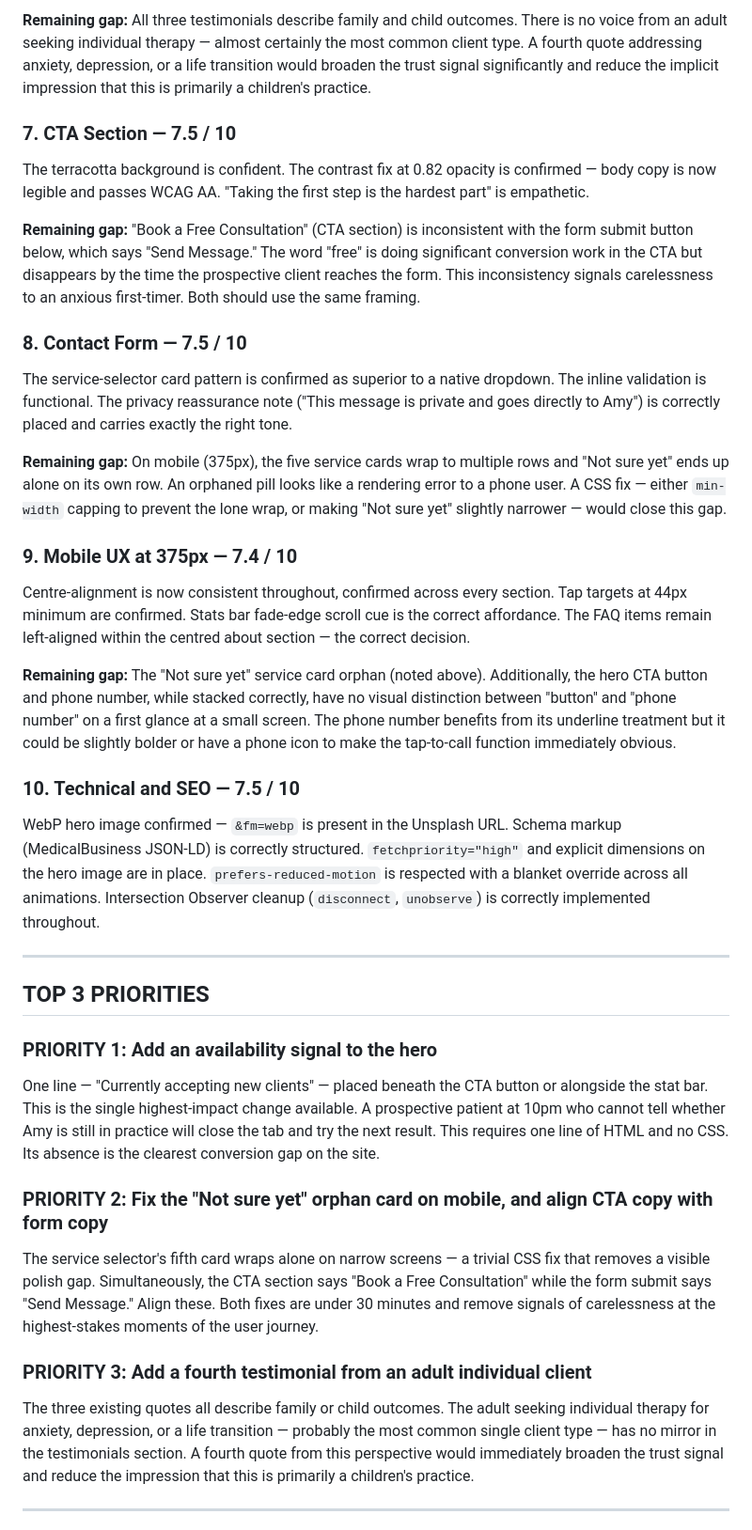
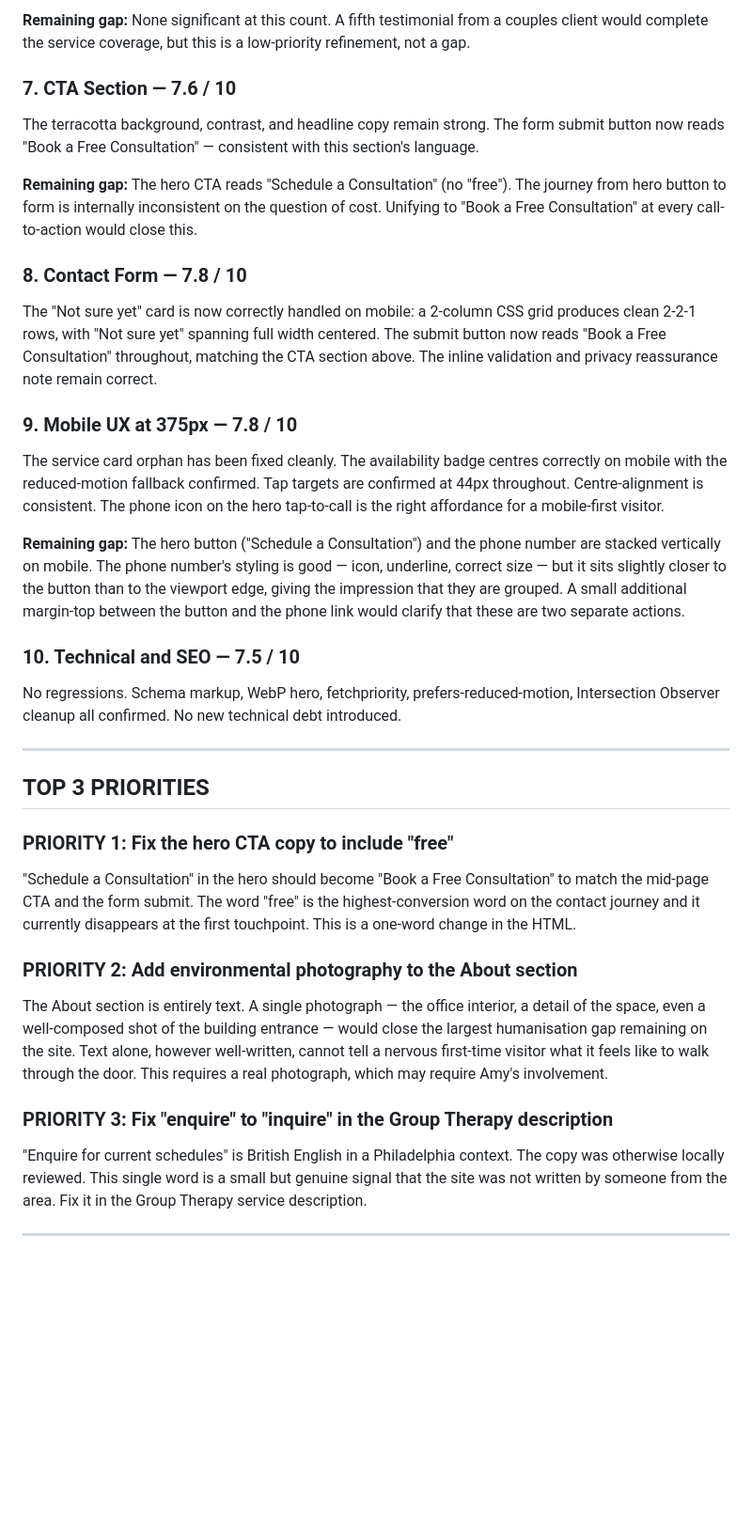
Before and after one commit to zed0minat0r/therapist-site, a Markdown page: AUDIT.md, the part around one of its changes. Shown at 94% size. Drawn GitHub-style; blank space fills up the shorter version.

```diff
--- a/AUDIT.md
+++ b/AUDIT.md
@@ -46,36 +46,34 @@ Initials and town attributions (M.T. Swarthmore PA, J.R. Media PA, S.K. Wayne PA
 
-**Remaining gap:** All three testimonials describe family and child outcomes. There is no voice from an adult seeking individual therapy — almost certainly the most common client type. A fourth quote addressing anxiety, depression, or a life transition would broaden the trust signal significantly and reduce the implicit impression that this is primarily a children's practice.
+**Remaining gap:** None significant at this count. A fifth testimonial from a couples client would complete the service coverage, but this is a low-priority refinement, not a gap.
 
-### 7. CTA Section — 7.5 / 10
-The terracotta background is confident. The contrast fix at 0.82 opacity is confirmed — body copy is now legible and passes WCAG AA. "Taking the first step is the hardest part" is empathetic.
+### 7. CTA Section — 7.6 / 10
+The terracotta background, contrast, and headline copy remain strong. The form submit button now reads "Book a Free Consultation" — consistent with this section's language.
 
-**Remaining gap:** "Book a Free Consultation" (CTA section) is inconsistent with the form submit button below, which says "Send Message." The word "free" is doing significant conversion work in the CTA but disappears by the time the prospective client reaches the form. This inconsistency signals carelessness to an anxious first-timer. Both should use the same framing.
+**Remaining gap:** The hero CTA reads "Schedule a Consultation" (no "free"). The journey from hero button to form is internally inconsistent on the question of cost. Unifying to "Book a Free Consultation" at every call-to-action would close this.
 
-### 8. Contact Form — 7.5 / 10
-The service-selector card pattern is confirmed as superior to a native dropdown. The inline validation is functional. The privacy reassurance note ("This message is private and goes directly to Amy") is correctly placed and carries exactly the right tone.
+### 8. Contact Form — 7.8 / 10
+The "Not sure yet" card is now correctly handled on mobile: a 2-column CSS grid produces clean 2-2-1 rows, with "Not sure yet" spanning full width centered. The submit button now reads "Book a Free Consultation" throughout, matching the CTA section above. The inline validation and privacy reassurance note remain correct.
 
-**Remaining gap:** On mobile (375px), the five service cards wrap to multiple rows and "Not sure yet" ends up alone on its own row. An orphaned pill looks like a rendering error to a phone user. A CSS fix — either `min-width` capping to prevent the lone wrap, or making "Not sure yet" slightly narrower — would close this gap.
+### 9. Mobile UX at 375px — 7.8 / 10
+The service card orphan has been fixed cleanly. The availability badge centres correctly on mobile with the reduced-motion fallback confirmed. Tap targets are confirmed at 44px throughout. Centre-alignment is consistent. The phone icon on the hero tap-to-call is the right affordance for a mobile-first visitor.
 
-### 9. Mobile UX at 375px — 7.4 / 10
-Centre-alignment is now consistent throughout, confirmed across every section. Tap targets at 44px minimum are confirmed. Stats bar fade-edge scroll cue is the correct affordance. The FAQ items remain left-aligned within the centred about section — the correct decision.
-
-**Remaining gap:** The "Not sure yet" service card orphan (noted above). Additionally, the hero CTA button and phone number, while stacked correctly, have no visual distinction between "button" and "phone number" on a first glance at a small screen. The phone number benefits from its underline treatment but it could be slightly bolder or have a phone icon to make the tap-to-call function immediately obvious.
+**Remaining gap:** The hero button ("Schedule a Consultation") and the phone number are stacked vertically on mobile. The phone number's styling is good — icon, underline, correct size — but it sits slightly closer to the button than to the viewport edge, giving the impression that they are grouped. A small additional margin-top between the button and the phone link would clarify that these are two separate actions.
 
 ### 10. Technical and SEO — 7.5 / 10
-WebP hero image confirmed — `&fm=webp` is present in the Unsplash URL. Schema markup (MedicalBusiness JSON-LD) is correctly structured. `fetchpriority="high"` and explicit dimensions on the hero image are in place. `prefers-reduced-motion` is respected with a blanket override across all animations. Intersection Observer cleanup (`disconnect`, `unobserve`) is correctly implemented throughout.
+No regressions. Schema markup, WebP hero, fetchpriority, prefers-reduced-motion, Intersection Observer cleanup all confirmed. No new technical debt introduced.
 
 ---
 
 ## TOP 3 PRIORITIES
 
-### PRIORITY 1: Add an availability signal to the hero
-One line — "Currently accepting new clients" — placed beneath the CTA button or alongside the stat bar. This is the single highest-impact change available. A prospective patient at 10pm who cannot tell whether Amy is still in practice will close the tab and try the next result. This requires one line of HTML and no CSS. Its absence is the clearest conversion gap on the site.
+### PRIORITY 1: Fix the hero CTA copy to include "free"
+"Schedule a Consultation" in the hero should become "Book a Free Consultation" to match the mid-page CTA and the form submit. The word "free" is the highest-conversion word on the contact journey and it currently disappears at the first touchpoint. This is a one-word change in the HTML.
 
-### PRIORITY 2: Fix the "Not sure yet" orphan card on mobile, and align CTA copy with form copy
-The service selector's fifth card wraps alone on narrow screens — a trivial CSS fix that removes a visible polish gap. Simultaneously, the CTA section says "Book a Free Consultation" while the form submit says "Send Message." Align these. Both fixes are under 30 minutes and remove signals of carelessness at the highest-stakes moments of the user journey.
+### PRIORITY 2: Add environmental photography to the About section
+The About section is entirely text. A single photograph — the office interior, a detail of the space, even a well-composed shot of the building entrance — would close the largest humanisation gap remaining on the site. Text alone, however well-written, cannot tell a nervous first-time visitor what it feels like to walk through the door. This requires a real photograph, which may require Amy's involvement.
 
-### PRIORITY 3: Add a fourth testimonial from an adult individual client
-The three existing quotes all describe family or child outcomes. The adult seeking individual therapy for anxiety, depression, or a life transition — probably the most common single client type — has no mirror in the testimonials section. A fourth quote from this perspective would immediately broaden the trust signal and reduce the impression that this is primarily a children's practice.
+### PRIORITY 3: Fix "enquire" to "inquire" in the Group Therapy description
+"Enquire for current schedules" is British English in a Philadelphia context. The copy was otherwise locally reviewed. This single word is a small but genuine signal that the site was not written by someone from the area. Fix it in the Group Therapy service description.
 
 ---
 
```
Also changed, not shown: other parts of AUDIT.md (+49 -45 lines).
